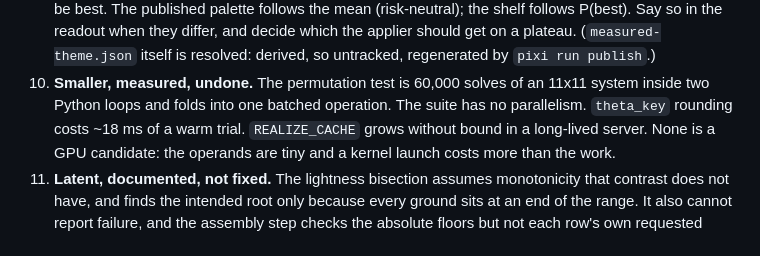
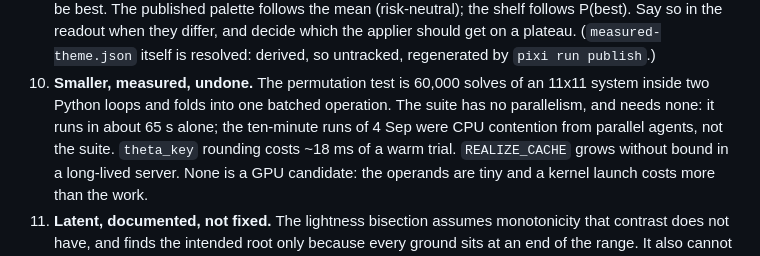
Before and after one commit to Titus-von-Koeller/theme-calibration, a Markdown page: CLAUDE.md, the part around the change. Drawn GitHub-style.

Commit message:
Reef: no population vision model anywhere; the suite's true cost
Co-Authored-By: Claude Fable 5.1 <noreply@anthropic.com>

```diff
--- a/CLAUDE.md
+++ b/CLAUDE.md
@@ -117,7 +117,8 @@ Open questions, most valuable first. Figures are from 320 responses, 215 duels.
    untracked, regenerated by `pixi run publish`.)
 10. **Smaller, measured, undone.** The permutation test is 60,000 solves of an 11x11 system
     inside two Python loops and folds into one batched operation. The suite has no
-    parallelism. `theta_key` rounding costs ~18 ms of a warm trial. `REALIZE_CACHE` grows
+    parallelism, and needs none: it runs in about 65 s alone; the ten-minute runs of 4 Sep
+    were CPU contention from parallel agents, not the suite. `theta_key` rounding costs ~18 ms of a warm trial. `REALIZE_CACHE` grows
     without bound in a long-lived server. None is a GPU candidate: the operands are tiny and
     a kernel launch costs more than the work.
 11. **Latent, documented, not fixed.** The lightness bisection assumes monotonicity that
```
Also changed, not shown: 1 other file.
